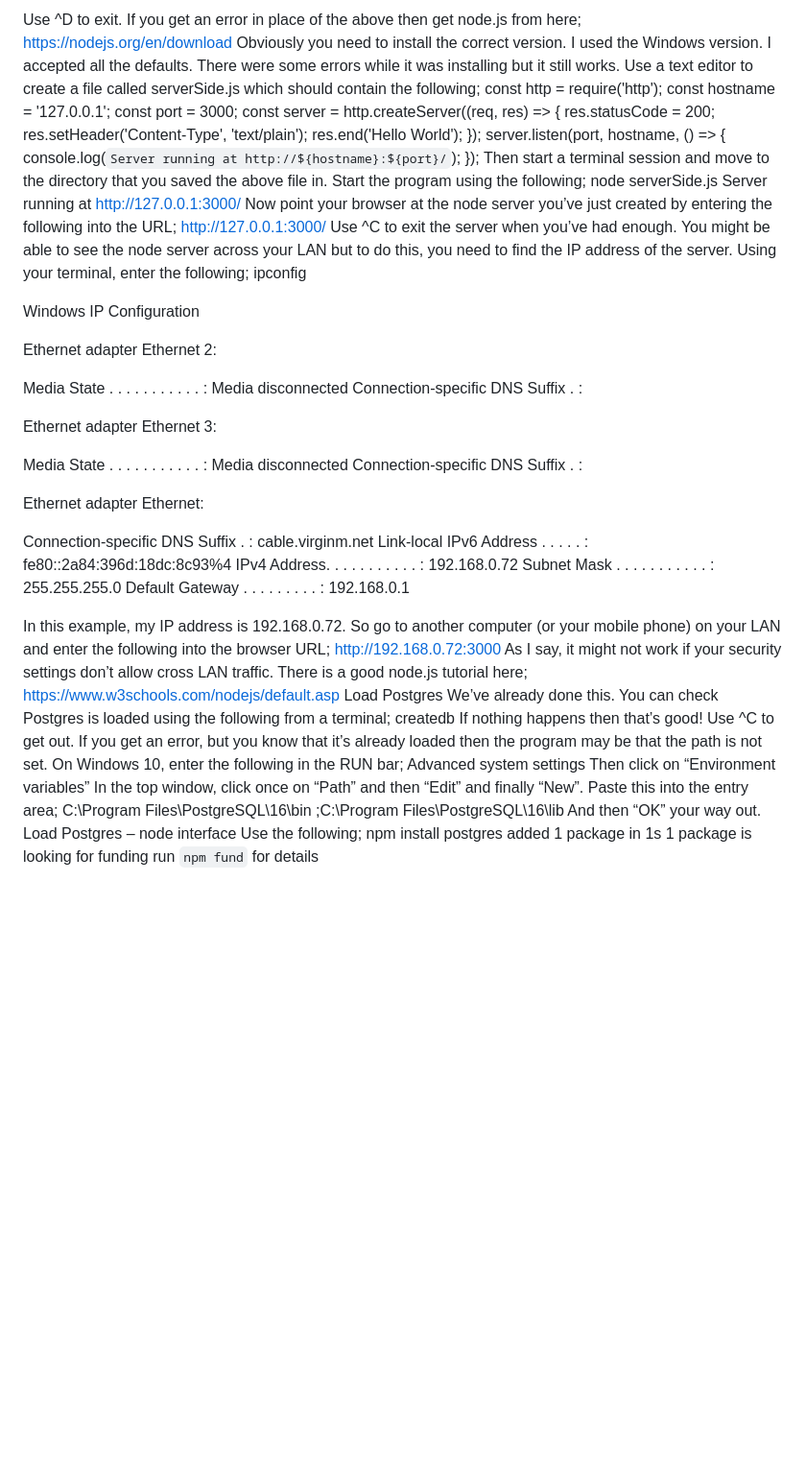
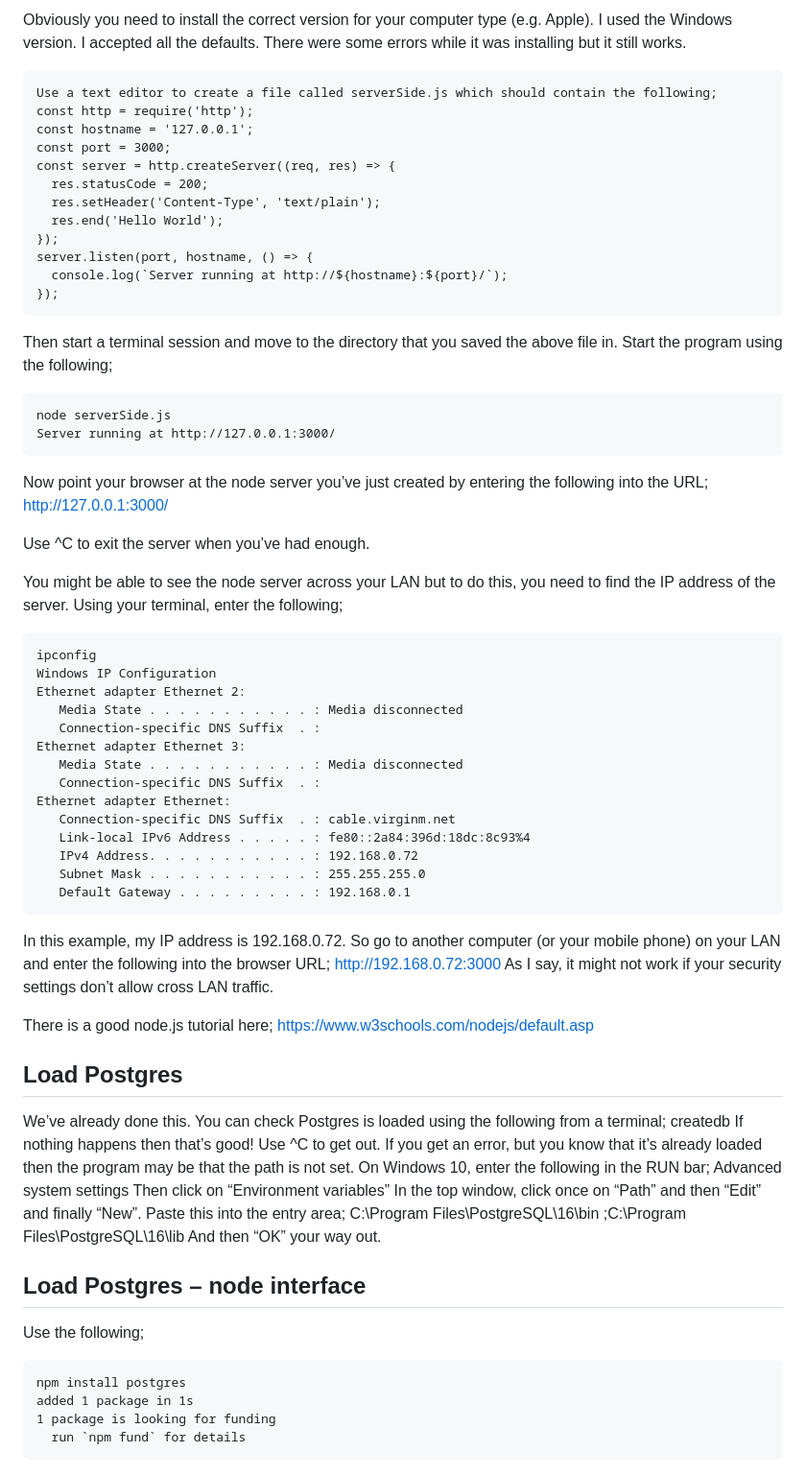
Before and after one commit to LittleFrog1959/learningCurve, a Markdown page: README.md, the part around one of its changes. Shown at 96% size. Drawn GitHub-style; blank space fills up the shorter version.

````diff
--- a/README.md
+++ b/README.md
@@ -137,8 +156,6 @@ Type ".help" for more information.
 
-
-Use ^D to exit.  If you get an error in place of the above then get node.js from here;
-https://nodejs.org/en/download
-Obviously you need to install the correct version.  I used the Windows version.  I accepted all the defaults.  There were some errors while it was installing but it still works.
+Obviously you need to install the correct version for your computer type (e.g. Apple).  I used the Windows version.  I accepted all the defaults.  There were some errors while it was installing but it still works.
+```
 Use a text editor to create a file called serverSide.js which should contain the following;
 const http = require('http');
 const hostname = '127.0.0.1';
@@ -151,42 +168,40 @@ const server = http.createServer((req, res) => {
 server.listen(port, hostname, () => {
   console.log(`Server running at http://${hostname}:${port}/`);
 });
+```
 Then start a terminal session and move to the directory that you saved the above file in.  Start the program using the following;
+```
 node serverSide.js
 Server running at http://127.0.0.1:3000/
-Now point your browser at the node server you’ve just created by entering the following into the URL;
-http://127.0.0.1:3000/
+```
+Now point your browser at the node server you’ve just created by entering the following into the URL;  http://127.0.0.1:3000/
+
 Use ^C to exit the server when you’ve had enough.
+
 You might be able to see the node server across your LAN but to do this, you need to find the IP address of the server.  Using your terminal, enter the following;
+```
 ipconfig
-
 Windows IP Configuration
-
-
 Ethernet adapter Ethernet 2:
-
    Media State . . . . . . . . . . . : Media disconnected
    Connection-specific DNS Suffix  . :
-
 Ethernet adapter Ethernet 3:
-
    Media State . . . . . . . . . . . : Media disconnected
    Connection-specific DNS Suffix  . :
-
 Ethernet adapter Ethernet:
-
    Connection-specific DNS Suffix  . : cable.virginm.net
    Link-local IPv6 Address . . . . . : fe80::2a84:396d:18dc:8c93%4
    IPv4 Address. . . . . . . . . . . : 192.168.0.72
    Subnet Mask . . . . . . . . . . . : 255.255.255.0
    Default Gateway . . . . . . . . . : 192.168.0.1
+```
+In this example, my IP address is 192.168.0.72.  So go to another computer (or your mobile phone) on your LAN and enter the following into the browser URL;  http://192.168.0.72:3000
+As I say, it might not work if your security settings don’t allow cross LAN traffic.
 
-In this example, my IP address is 192.168.0.72.  So go to another computer (or your mobile phone) on your LAN and enter the following into the browser URL;
-http://192.168.0.72:3000
-As I say, it might not work if your security settings don’t allow cross LAN traffic.
 There is a good node.js tutorial here;
 https://www.w3schools.com/nodejs/default.asp
-Load Postgres
+
+## Load Postgres
 We’ve already done this.  You can check Postgres is loaded using the following from a terminal;
 createdb
 If nothing happens then that’s good!  Use ^C to get out.  If you get an error, but you know that it’s already loaded then the program may be that the path is not set.
@@ -196,9 +211,12 @@ Then click on “Environment variables”
 In the top window, click once on “Path” and then “Edit” and finally “New”.  Paste this into the entry area;
 C:\Program Files\PostgreSQL\16\bin ;C:\Program Files\PostgreSQL\16\lib
 And then “OK” your way out.
-Load Postgres – node interface
+
+## Load Postgres – node interface
 Use the following;
+```
 npm install postgres
 added 1 package in 1s
 1 package is looking for funding
   run `npm fund` for details
+```
````
Also changed, not shown: other parts of README.md (+33 -14 lines).
